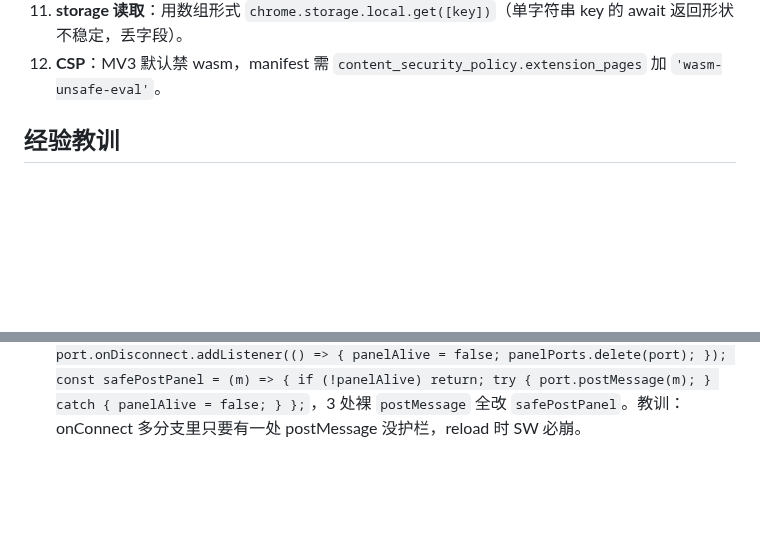
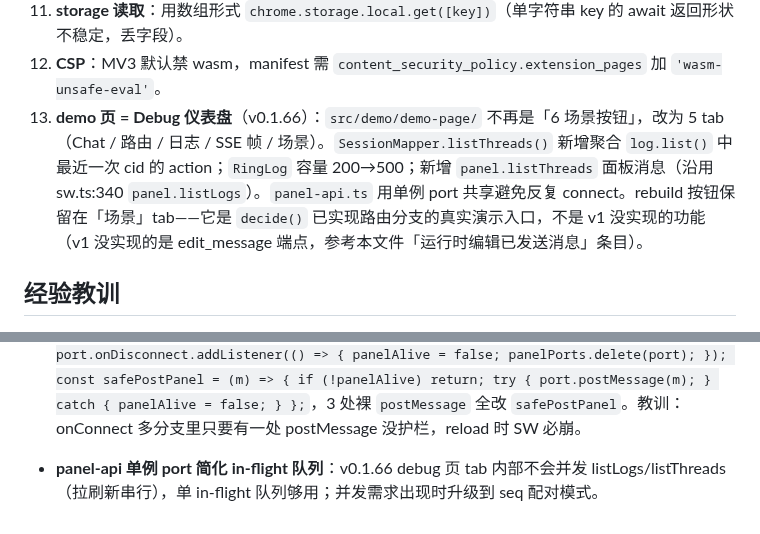
Before and after one commit to lixianmin/deep.api, a Markdown page: docs/01.memory.md, 2 parts joined by grey strips. Rendered like a GitHub page; blank space fills up the shorter version.

Commit message:
chore: bump v0.1.65 → v0.1.66 (demo Debug dashboard) + memory

```diff
--- a/docs/01.memory.md
+++ b/docs/01.memory.md
@@ -22,6 +22,7 @@
 10. **popup 心跳**：只向 SW 请求完整 state（`panel.getState`，2s 一次），不直读 storage。
 11. **storage 读取**：用数组形式 `chrome.storage.local.get([key])`（单字符串 key 的 await 返回形状不稳定，丢字段）。
 12. **CSP**：MV3 默认禁 wasm，manifest 需 `content_security_policy.extension_pages` 加 `'wasm-unsafe-eval'`。
+13. **demo 页 = Debug 仪表盘**（v0.1.66）：`src/demo/demo-page/` 不再是「6 场景按钮」，改为 5 tab（Chat / 路由 / 日志 / SSE 帧 / 场景）。`SessionMapper.listThreads()` 新增聚合 `log.list()` 中最近一次 cid 的 action；`RingLog` 容量 200→500；新增 `panel.listThreads` 面板消息（沿用 sw.ts:340 `panel.listLogs`）。`panel-api.ts` 用单例 port 共享避免反复 connect。rebuild 按钮保留在「场景」tab——它是 `decide()` 已实现路由分支的真实演示入口，不是 v1 没实现的功能（v1 没实现的是 edit_message 端点，参考本文件「运行时编辑已发送消息」条目）。
 
 ## 经验教训
 
@@ -43,3 +44,4 @@
 - **Vision 未启用**（v0.1.37 实测确认）：网页 web API 的 completion body `<code>prompt</code>` 是单字符串，**不**接受 OpenAI 风格 `<code>messages[].content</code>` 数组（含 `<code>image_url</code>` block）。网页端用 `<code>ref_file_ids</code>` 数组引用**已上传**的文件，需要独立的上传端点（如 `POST /api/v0/files/upload`），v1 未实现。demo 页 vision 面板已标记为未启用。传 array content 会被 renderer 静默吞为 `[object Object]` 塞进 prompt，模型可能返回空。计划：v2 spike 调研上传接口 + 实现 `ref_file_ids` 链路。
 - **运行时编辑已发送消息**（v1 不实现）：deep.api 不支持改已发消息内容后“仍走同一 web session”——mirror 不匹配 → rebuild → 开新 session → 网页端看到两个 chat thread。DeepSeek 提供独立端点 `<code>POST /api/v0/chat/edit_message</code>`（body: `{chat_session_id, message_id, prompt, search_enabled?, thinking_enabled?}`，参考 nguyenduclong-ict/llmweb2api），但 v1 不接入。demo 页 rebuild 按钮明确说明这个行为是有意设计。v2 需要时再 spike：mapper 检测“被修改的消息索引 + 新内容”调 edit_message，让修改历史真正在同一 session 上生效。
 - **SW port disconnected console error**（v0.1.62 修复）：`chrome.runtime.onConnect` 任意分支只要调 `port.postMessage`，必须套 `safePost`（`panelAlive` 哨兵 + try/catch）。v0.1.61 `deepapi` 分支做了、`deepapi-panel` 分支漏掉，导致 reload 扩展时 console 报 unhandled `Attempting to use a disconnected port object`。修法：在 onConnect 内 `let panelAlive = true; port.onDisconnect.addListener(() => { panelAlive = false; panelPorts.delete(port); }); const safePostPanel = (m) => { if (!panelAlive) return; try { port.postMessage(m); } catch { panelAlive = false; } };`，3 处裸 `postMessage` 全改 `safePostPanel`。教训：onConnect 多分支里只要有一处 postMessage 没护栏，reload 时 SW 必崩。
+- **panel-api 单例 port 简化 in-flight 队列**：v0.1.66 debug 页 tab 内部不会并发 listLogs/listThreads（拉刷新串行），单 in-flight 队列够用；并发需求出现时升级到 seq 配对模式。
```
